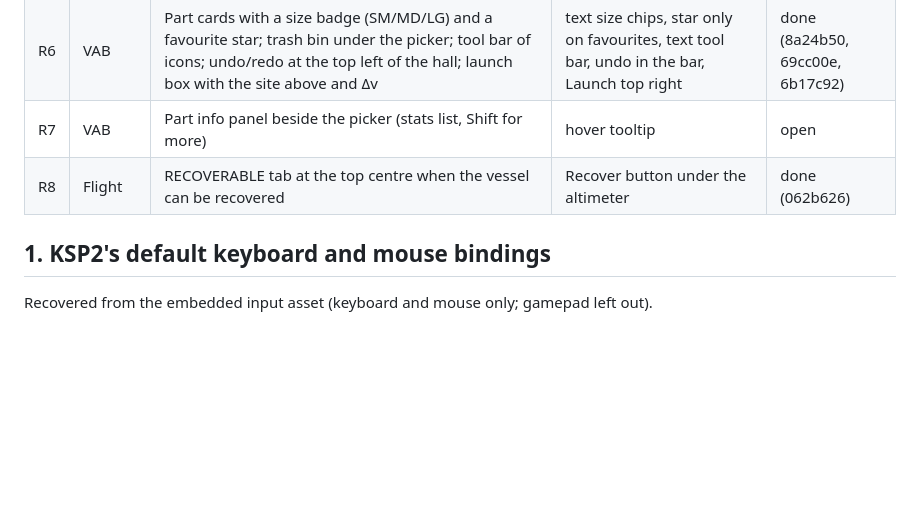
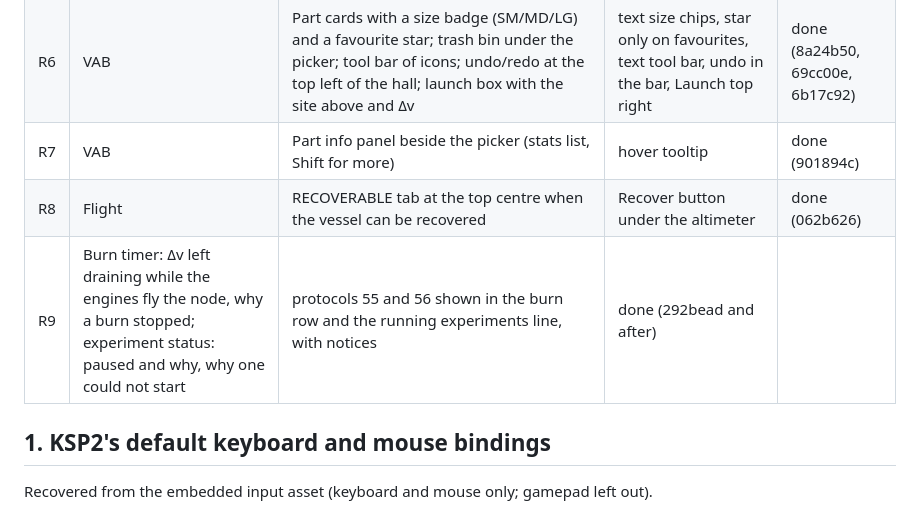
Before and after one commit to unknown201/OpenSpaceExplorer, a Markdown page: docs/ui-parity-ksp2.md, the part around the change. Drawn GitHub-style; blank space fills up the shorter version.

Commit message:
Parity doc: R7 done, R9 burn and experiment status
Co-Authored-By: Claude Opus 5.5 <noreply@anthropic.com>

```diff
--- a/docs/ui-parity-ksp2.md
+++ b/docs/ui-parity-ksp2.md
@@ -21,8 +21,9 @@ Ranked by how much it changes what the player sees:
 | R4 | Flight | Top right: Kerbal portrait with a G-FORCE gauge and a small VESSEL-RESOURCES window (EC, MP bars) | portrait only; resources in an app window | done (56eb370) |
 | R5 | Flight | Staging: Δv and the stage's resources (CH4, Ox bars) over a big GO button with the stage count | stage cards, stats, big STAGE | done (0ee1ab0) |
 | R6 | VAB | Part cards with a size badge (SM/MD/LG) and a favourite star; trash bin under the picker; tool bar of icons; undo/redo at the top left of the hall; launch box with the site above and Δv | text size chips, star only on favourites, text tool bar, undo in the bar, Launch top right | done (8a24b50, 69cc00e, 6b17c92) |
-| R7 | VAB | Part info panel beside the picker (stats list, Shift for more) | hover tooltip | open |
+| R7 | VAB | Part info panel beside the picker (stats list, Shift for more) | hover tooltip | done (901894c) |
 | R8 | Flight | RECOVERABLE tab at the top centre when the vessel can be recovered | Recover button under the altimeter | done (062b626) |
+| R9 | Burn timer: Δv left draining while the engines fly the node, why a burn stopped; experiment status: paused and why, why one could not start | protocols 55 and 56 shown in the burn row and the running experiments line, with notices | done (292bead and after) |
 
 ## 1. KSP2's default keyboard and mouse bindings
 
```
